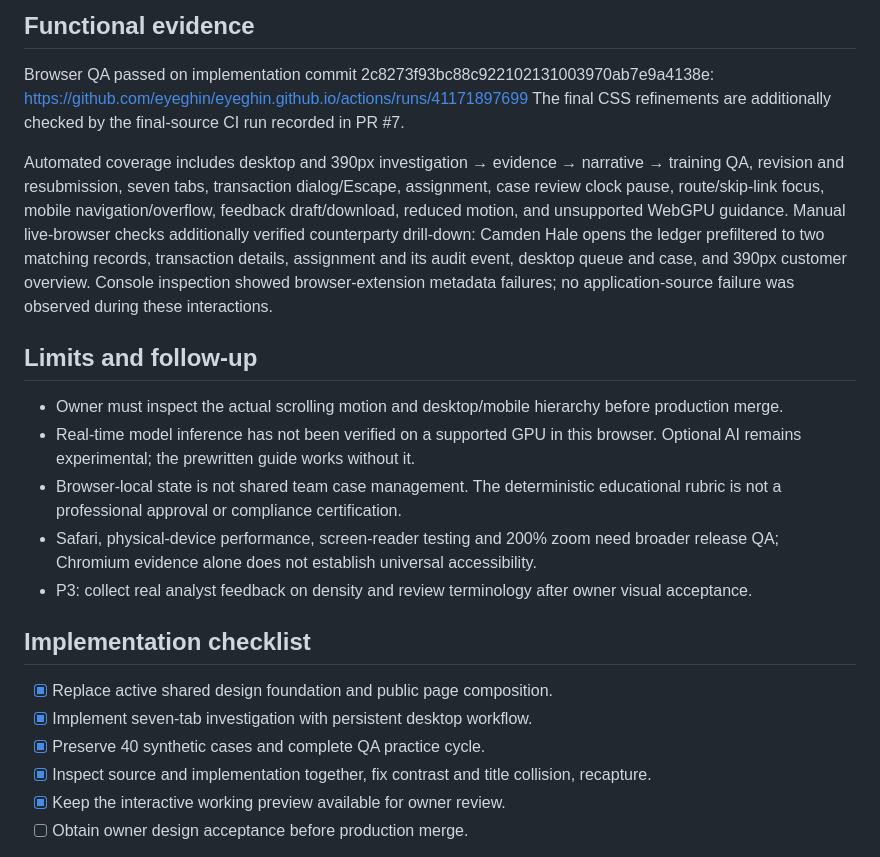
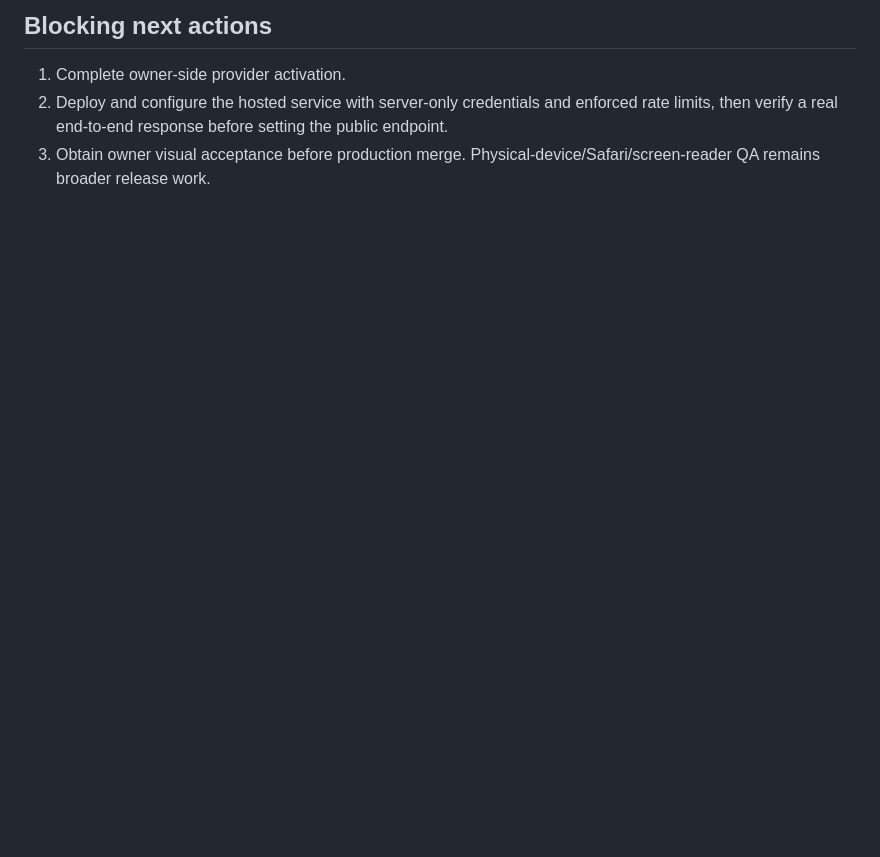
Before and after one commit to eyeghin/eyeghin.github.io, a Markdown page: design-qa.md, the part around one of its changes. Drawn GitHub-style; blank space fills up the shorter version.

Commit message:
Document unified design verification and outstanding live-chat activation

```diff
--- a/design-qa.md
+++ b/design-qa.md
@@ -35,25 +46,6 @@ Focused inspection used the full-resolution case screenshot and live browser con
 
-## Functional evidence
-Browser QA passed on implementation commit 2c8273f93bc88c922102131003970ab7e9a4138e:
-https://github.com/eyeghin/eyeghin.github.io/actions/runs/41171897699
-The final CSS refinements are additionally checked by the final-source CI run recorded in PR #7.
+## Blocking next actions
+1. Complete owner-side provider activation.
+2. Deploy and configure the hosted service with server-only credentials and enforced rate limits, then verify a real end-to-end response before setting the public endpoint.
+3. Obtain owner visual acceptance before production merge. Physical-device/Safari/screen-reader QA remains broader release work.
 
-Automated coverage includes desktop and 390px investigation → evidence → narrative → training QA, revision and resubmission, seven tabs, transaction dialog/Escape, assignment, case review clock pause, route/skip-link focus, mobile navigation/overflow, feedback draft/download, reduced motion, and unsupported WebGPU guidance.
-Manual live-browser checks additionally verified counterparty drill-down: Camden Hale opens the ledger prefiltered to two matching records, transaction details, assignment and its audit event, desktop queue and case, and 390px customer overview.
-Console inspection showed browser-extension metadata failures; no application-source failure was observed during these interactions.
-
-## Limits and follow-up
-- Owner must inspect the actual scrolling motion and desktop/mobile hierarchy before production merge.
-- Real-time model inference has not been verified on a supported GPU in this browser. Optional AI remains experimental; the prewritten guide works without it.
-- Browser-local state is not shared team case management. The deterministic educational rubric is not a professional approval or compliance certification.
-- Safari, physical-device performance, screen-reader testing and 200% zoom need broader release QA; Chromium evidence alone does not establish universal accessibility.
-- P3: collect real analyst feedback on density and review terminology after owner visual acceptance.
-
-## Implementation checklist
-- [x] Replace active shared design foundation and public page composition.
-- [x] Implement seven-tab investigation with persistent desktop workflow.
-- [x] Preserve 40 synthetic cases and complete QA practice cycle.
-- [x] Inspect source and implementation together, fix contrast and title collision, recapture.
-- [x] Keep the interactive working preview available for owner review.
-- [ ] Obtain owner design acceptance before production merge.
-
```
Also changed, not shown: other parts of design-qa.md (+39 -54 lines).
